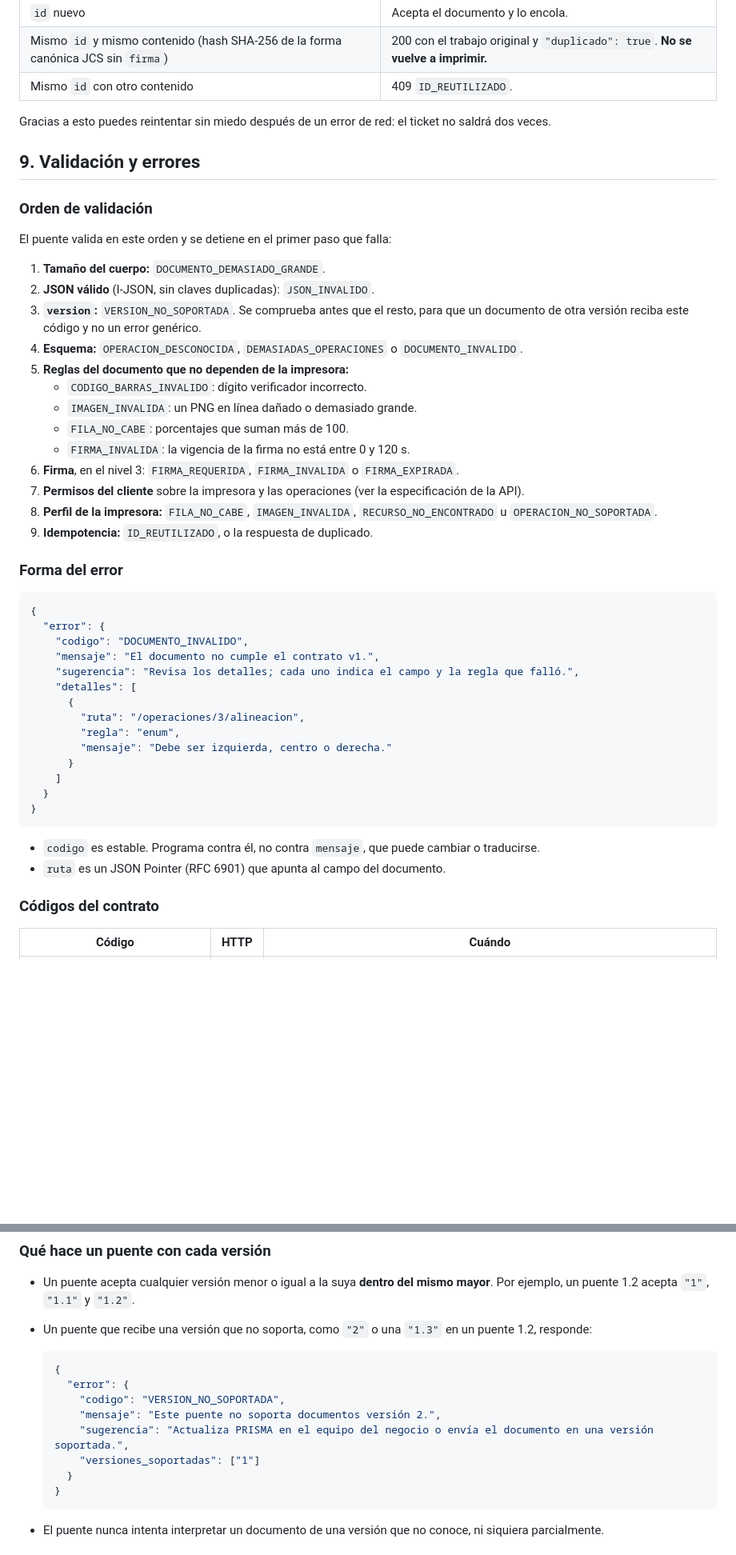
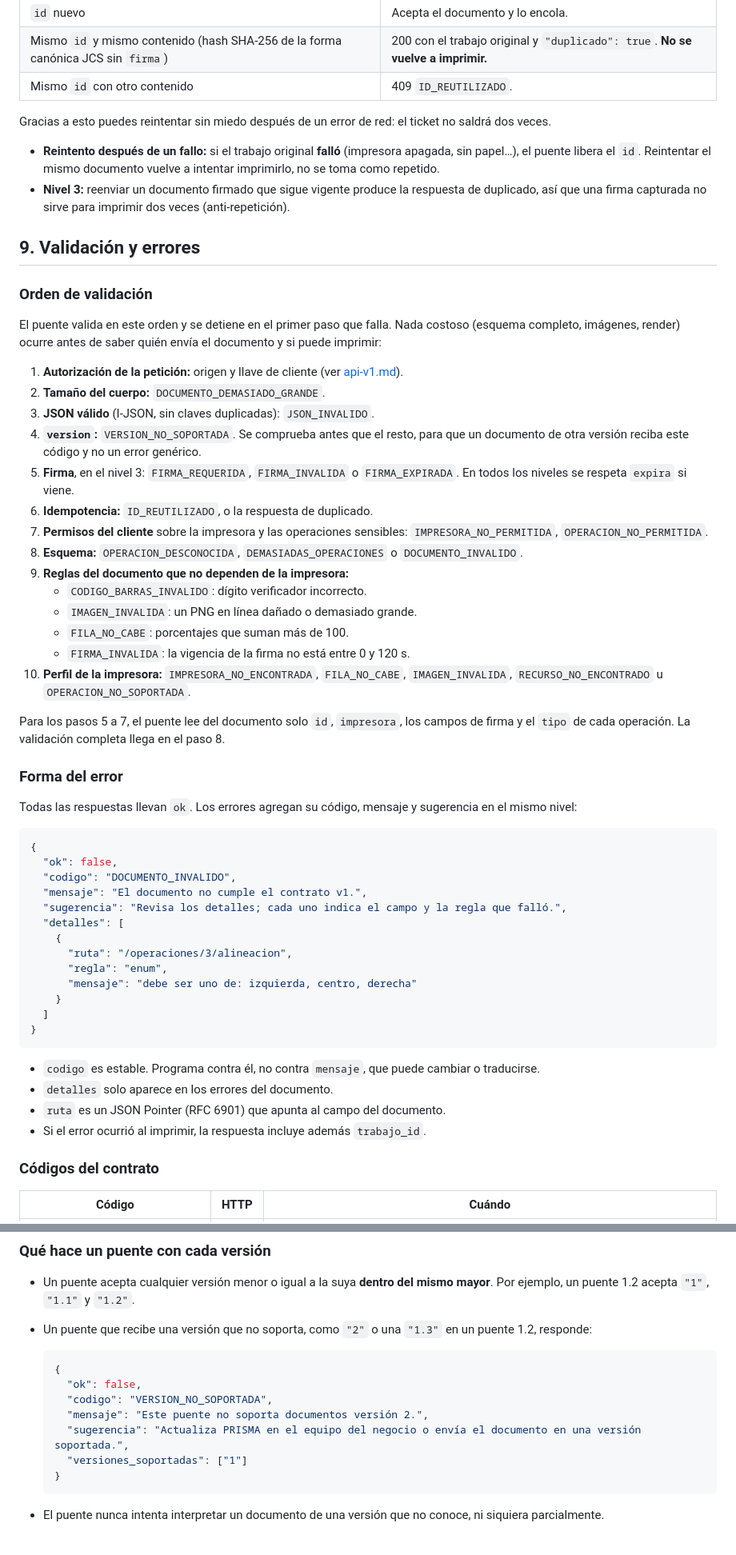
Before and after one commit to bayalad7/prisma, a Markdown page: docs/contrato-documento-v1.md, 2 parts joined by grey strips. Shown at 80% size. GitHub-like rendering; blank space fills up the shorter version.

Commit message:
documentacion(contrato): cambia el formato de errores y el orden de validación
Ajusta la especificación a la API implementada:

- los errores van en el mismo nivel que la respuesta exitosa: {ok:false, codigo, mensaje,
  sugerencia, detalles?}, en lugar de anidados en "error"
- la autorización, la firma, la idempotencia y los permisos se comprueban antes del esquema
  completo, para que nada costoso ocurra antes de saber quién envía el documento
- si el trabajo original falló, el id queda libre para reintentar; un documento firmado
  repetido no imprime dos veces

CAMBIO IMPORTANTE: los errores ya no van dentro de "error"; se leen en la raíz de la respuesta.

Co-Authored-By: Claude Opus 5.5 <noreply@anthropic.com>

````diff
--- a/docs/contrato-documento-v1.md
+++ b/docs/contrato-documento-v1.md
@@ -462,47 +462,56 @@ El cliente genera un `id` (UUID v4) nuevo para cada ticket y lo **reutiliza en l
 
 Gracias a esto puedes reintentar sin miedo después de un error de red: el ticket no saldrá dos veces.
 
+- **Reintento después de un fallo:** si el trabajo original **falló** (impresora apagada, sin papel…), el puente libera el `id`. Reintentar el mismo documento vuelve a intentar imprimirlo, no se toma como repetido.
+- **Nivel 3:** reenviar un documento firmado que sigue vigente produce la respuesta de duplicado, así que una firma capturada no sirve para imprimir dos veces (anti-repetición).
+
 ## 9. Validación y errores
 
 ### Orden de validación
 
-El puente valida en este orden y se detiene en el primer paso que falla:
+El puente valida en este orden y se detiene en el primer paso que falla. Nada costoso (esquema completo, imágenes, render) ocurre antes de saber quién envía el documento y si puede imprimir:
 
-1. **Tamaño del cuerpo:** `DOCUMENTO_DEMASIADO_GRANDE`.
-2. **JSON válido** (I-JSON, sin claves duplicadas): `JSON_INVALIDO`.
-3. **`version`:** `VERSION_NO_SOPORTADA`. Se comprueba antes que el resto, para que un documento de otra versión reciba este código y no un error genérico.
-4. **Esquema:** `OPERACION_DESCONOCIDA`, `DEMASIADAS_OPERACIONES` o `DOCUMENTO_INVALIDO`.
-5. **Reglas del documento que no dependen de la impresora:**
+1. **Autorización de la petición:** origen y llave de cliente (ver [api-v1.md](api-v1.md)).
+2. **Tamaño del cuerpo:** `DOCUMENTO_DEMASIADO_GRANDE`.
+3. **JSON válido** (I-JSON, sin claves duplicadas): `JSON_INVALIDO`.
+4. **`version`:** `VERSION_NO_SOPORTADA`. Se comprueba antes que el resto, para que un documento de otra versión reciba este código y no un error genérico.
+5. **Firma**, en el nivel 3: `FIRMA_REQUERIDA`, `FIRMA_INVALIDA` o `FIRMA_EXPIRADA`. En todos los niveles se respeta `expira` si viene.
+6. **Idempotencia:** `ID_REUTILIZADO`, o la respuesta de duplicado.
+7. **Permisos del cliente** sobre la impresora y las operaciones sensibles: `IMPRESORA_NO_PERMITIDA`, `OPERACION_NO_PERMITIDA`.
+8. **Esquema:** `OPERACION_DESCONOCIDA`, `DEMASIADAS_OPERACIONES` o `DOCUMENTO_INVALIDO`.
+9. **Reglas del documento que no dependen de la impresora:**
    - `CODIGO_BARRAS_INVALIDO`: dígito verificador incorrecto.
    - `IMAGEN_INVALIDA`: un PNG en línea dañado o demasiado grande.
    - `FILA_NO_CABE`: porcentajes que suman más de 100.
    - `FIRMA_INVALIDA`: la vigencia de la firma no está entre 0 y 120 s.
-6. **Firma**, en el nivel 3: `FIRMA_REQUERIDA`, `FIRMA_INVALIDA` o `FIRMA_EXPIRADA`.
-7. **Permisos del cliente** sobre la impresora y las operaciones (ver la especificación de la API).
-8. **Perfil de la impresora:** `FILA_NO_CABE`, `IMAGEN_INVALIDA`, `RECURSO_NO_ENCONTRADO` u `OPERACION_NO_SOPORTADA`.
-9. **Idempotencia:** `ID_REUTILIZADO`, o la respuesta de duplicado.
+10. **Perfil de la impresora:** `IMPRESORA_NO_ENCONTRADA`, `FILA_NO_CABE`, `IMAGEN_INVALIDA`, `RECURSO_NO_ENCONTRADO` u `OPERACION_NO_SOPORTADA`.
+
+Para los pasos 5 a 7, el puente lee del documento solo `id`, `impresora`, los campos de firma y el `tipo` de cada operación. La validación completa llega en el paso 8.
 
 ### Forma del error
 
+Todas las respuestas llevan `ok`. Los errores agregan su código, mensaje y sugerencia en el mismo nivel:
+
 ```json
 {
-  "error": {
-    "codigo": "DOCUMENTO_INVALIDO",
-    "mensaje": "El documento no cumple el contrato v1.",
-    "sugerencia": "Revisa los detalles; cada uno indica el campo y la regla que falló.",
-    "detalles": [
-      {
-        "ruta": "/operaciones/3/alineacion",
-        "regla": "enum",
-        "mensaje": "Debe ser izquierda, centro o derecha."
-      }
-    ]
-  }
+  "ok": false,
+  "codigo": "DOCUMENTO_INVALIDO",
+  "mensaje": "El documento no cumple el contrato v1.",
+  "sugerencia": "Revisa los detalles; cada uno indica el campo y la regla que falló.",
+  "detalles": [
+    {
+      "ruta": "/operaciones/3/alineacion",
+      "regla": "enum",
+      "mensaje": "debe ser uno de: izquierda, centro, derecha"
+    }
+  ]
 }
 ```
 
 - `codigo` es estable. Programa contra él, no contra `mensaje`, que puede cambiar o traducirse.
+- `detalles` solo aparece en los errores del documento.
 - `ruta` es un JSON Pointer (RFC 6901) que apunta al campo del documento.
+- Si el error ocurrió al imprimir, la respuesta incluye además `trabajo_id`.
 
 ### Códigos del contrato
 
@@ -550,12 +559,11 @@ Los errores de autenticación, permisos, orígenes e impresoras inexistentes no
 
   ```json
   {
-    "error": {
-      "codigo": "VERSION_NO_SOPORTADA",
-      "mensaje": "Este puente no soporta documentos versión 2.",
-      "sugerencia": "Actualiza PRISMA en el equipo del negocio o envía el documento en una versión soportada.",
-      "versiones_soportadas": ["1"]
-    }
+    "ok": false,
+    "codigo": "VERSION_NO_SOPORTADA",
+    "mensaje": "Este puente no soporta documentos versión 2.",
+    "sugerencia": "Actualiza PRISMA en el equipo del negocio o envía el documento en una versión soportada.",
+    "versiones_soportadas": ["1"]
   }
   ```
 
````
Also changed, not shown: other parts of docs/contrato-documento-v1.md (+2 -2 lines).
